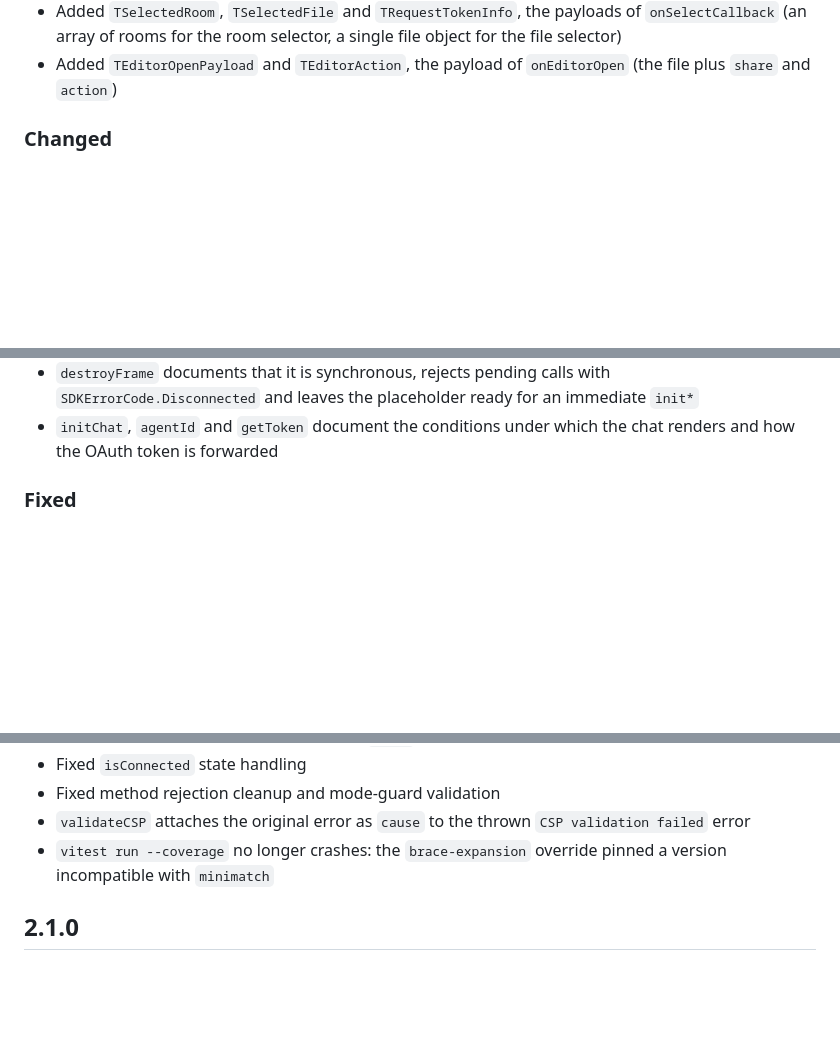
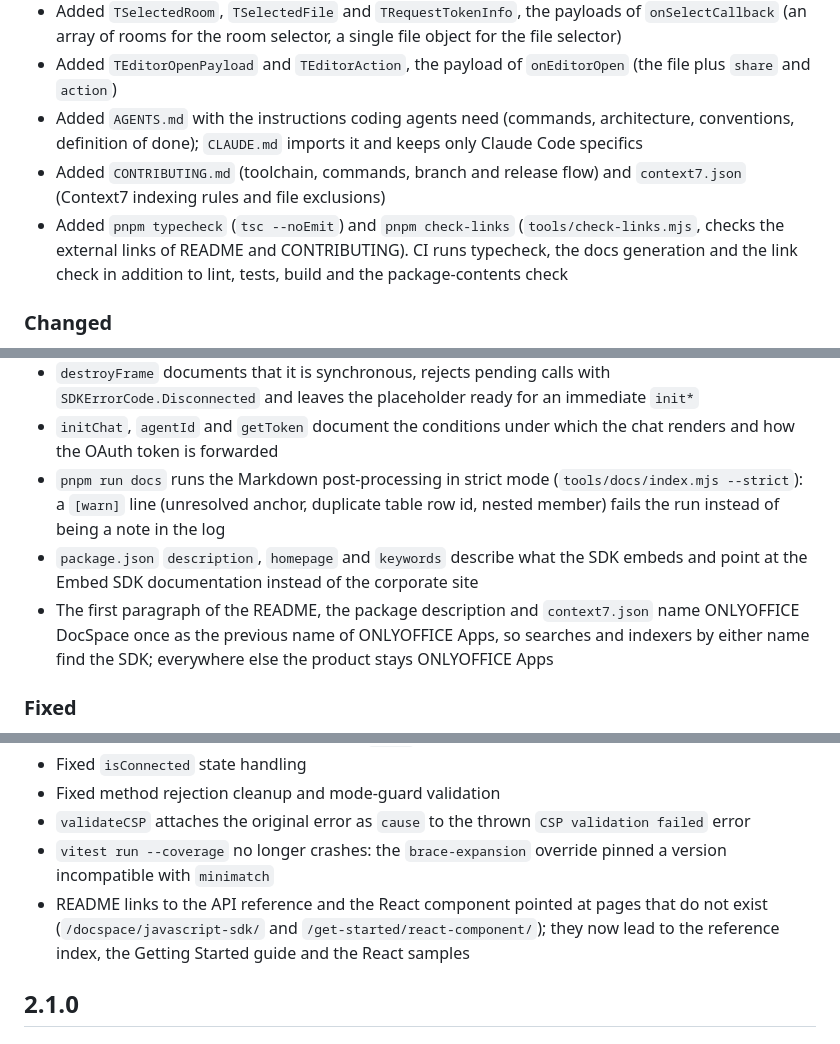
Before and after one commit to ONLYOFFICE/docspace-sdk-js, a Markdown page: CHANGELOG.md, 3 parts joined by grey strips. Rendered like a GitHub page; blank space fills up the shorter version.

Commit message:
Updated changelog

```diff
--- a/CHANGELOG.md
+++ b/CHANGELOG.md
@@ -22,6 +22,9 @@
 - Added `TLoginResult`: the resolved shape of `login` — `url` (`"/"` on success, a `/confirm/…` page when a second factor is pending) and the `status`/`message` of a failed attempt
 - Added `TSelectedRoom`, `TSelectedFile` and `TRequestTokenInfo`, the payloads of `onSelectCallback` (an array of rooms for the room selector, a single file object for the file selector)
 - Added `TEditorOpenPayload` and `TEditorAction`, the payload of `onEditorOpen` (the file plus `share` and `action`)
+- Added `AGENTS.md` with the instructions coding agents need (commands, architecture, conventions, definition of done); `CLAUDE.md` imports it and keeps only Claude Code specifics
+- Added `CONTRIBUTING.md` (toolchain, commands, branch and release flow) and `context7.json` (Context7 indexing rules and file exclusions)
+- Added `pnpm typecheck` (`tsc --noEmit`) and `pnpm check-links` (`tools/check-links.mjs`, checks the external links of README and CONTRIBUTING). CI runs typecheck, the docs generation and the link check in addition to lint, tests, build and the package-contents check
 
 ### Changed
 - Migrated from Jest to Vitest for testing
@@ -38,6 +41,9 @@
 - `login` documents that the portal's SDK dispatcher forwards only `email` and `passwordHash` and always requests a persistent session; the `password` and `session` arguments do not reach the portal
 - `destroyFrame` documents that it is synchronous, rejects pending calls with `SDKErrorCode.Disconnected` and leaves the placeholder ready for an immediate `init*`
 - `initChat`, `agentId` and `getToken` document the conditions under which the chat renders and how the OAuth token is forwarded
+- `pnpm run docs` runs the Markdown post-processing in strict mode (`tools/docs/index.mjs --strict`): a `[warn]` line (unresolved anchor, duplicate table row id, nested member) fails the run instead of being a note in the log
+- `package.json` `description`, `homepage` and `keywords` describe what the SDK embeds and point at the Embed SDK documentation instead of the corporate site
+- The first paragraph of the README, the package description and `context7.json` name ONLYOFFICE DocSpace once as the previous name of ONLYOFFICE Apps, so searches and indexers by either name find the SDK; everywhere else the product stays ONLYOFFICE Apps
 
 ### Fixed
 - `executeInEditor` callback type corrected to `(editor, asc, data?)`: the editor frame calls it with three arguments (the DocsAPI editor object, `window.Asc`, then `data`). The previous `(instance, data?)` type made `window.Asc` land in the `data` parameter. Documentation now states that the connector must be created by the callback (`editor.createConnector()`) and shows the `Asc.scope` channel for `callCommand`.
@@ -51,6 +57,7 @@
 - Fixed method rejection cleanup and mode-guard validation
 - `validateCSP` attaches the original error as `cause` to the thrown `CSP validation failed` error
 - `vitest run --coverage` no longer crashes: the `brace-expansion` override pinned a version incompatible with `minimatch`
+- README links to the API reference and the React component pointed at pages that do not exist (`/docspace/javascript-sdk/` and `/get-started/react-component/`); they now lead to the reference index, the Getting Started guide and the React samples
 
 ## 2.1.0
 ## Added
```
